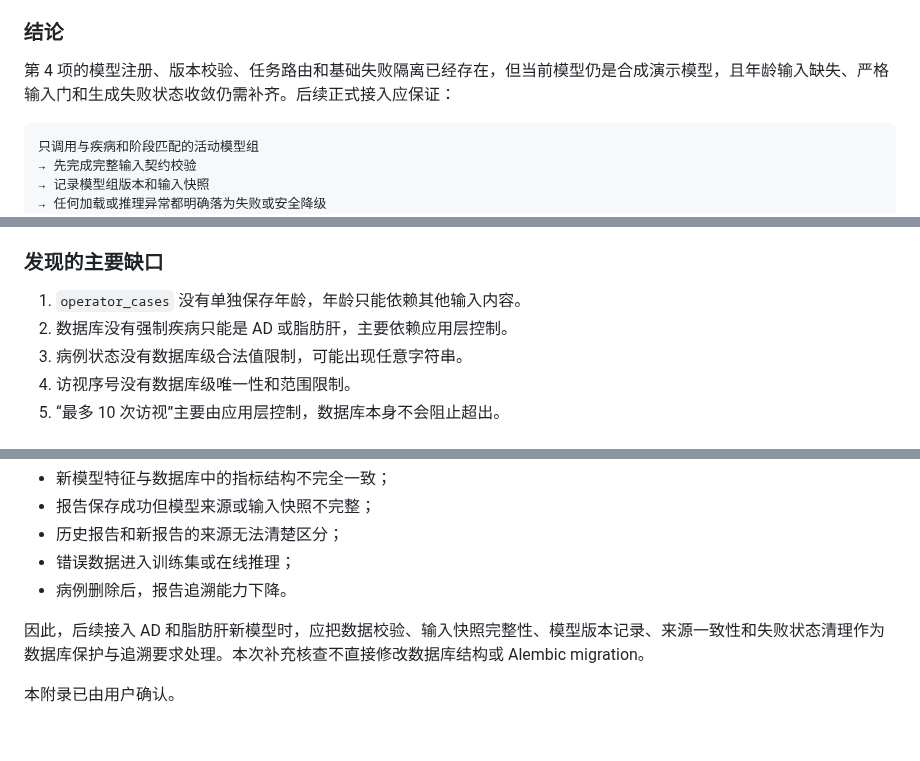
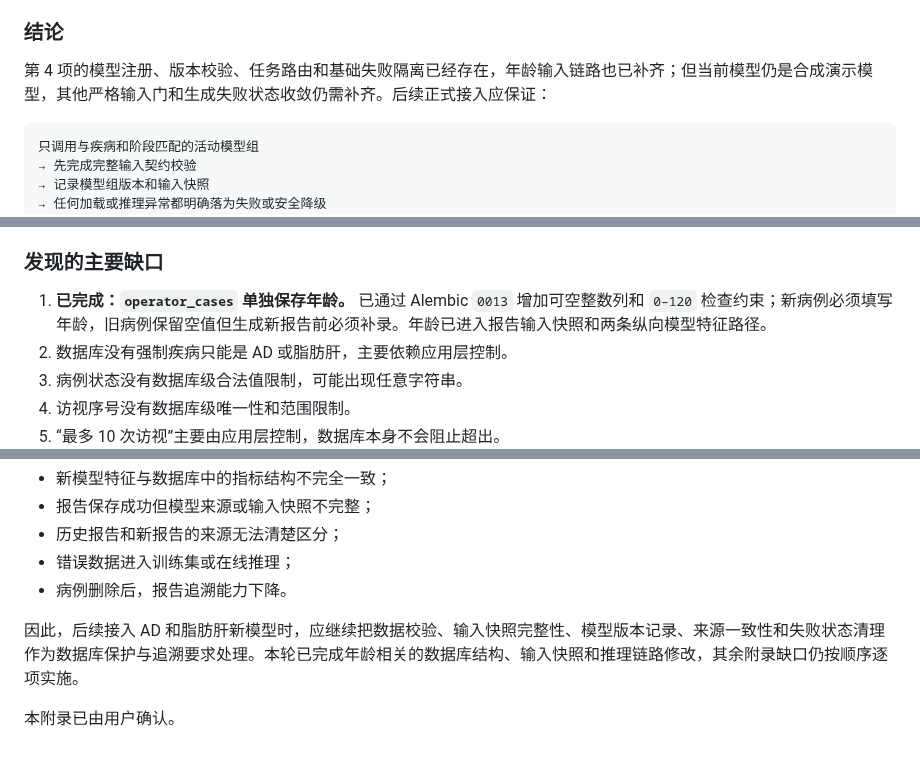
Before and after one commit to liuye10086/Surgery-RAG-AI-Agent, a Markdown page: docs/AI操作者流程核查.md, 3 parts joined by grey strips. GitHub-like rendering.

````diff
--- a/docs/AI操作者流程核查.md
+++ b/docs/AI操作者流程核查.md
@@ -284,7 +283,7 @@ ad.pre_dementia_to_dementia
 
 ### 结论
 
-第 4 项的模型注册、版本校验、任务路由和基础失败隔离已经存在，但当前模型仍是合成演示模型，且年龄输入缺失、严格输入门和生成失败状态收敛仍需补齐。后续正式接入应保证：
+第 4 项的模型注册、版本校验、任务路由和基础失败隔离已经存在，年龄输入链路也已补齐；但当前模型仍是合成演示模型，其他严格输入门和生成失败状态收敛仍需补齐。后续正式接入应保证：
 
 ```text
 只调用与疾病和阶段匹配的活动模型组
@@ -732,7 +732,7 @@ head 对齐的人工参考快照；`scripts/check_database_readonly.py` 用于
 
 ### 发现的主要缺口
 
-1. `operator_cases` 没有单独保存年龄，年龄只能依赖其他输入内容。
+1. **已完成：`operator_cases` 单独保存年龄。** 已通过 Alembic `0013` 增加可空整数列和 `0–120` 检查约束；新病例必须填写年龄，旧病例保留空值但生成新报告前必须补录。年龄已进入报告输入快照和两条纵向模型特征路径。
 2. 数据库没有强制疾病只能是 AD 或脂肪肝，主要依赖应用层控制。
 3. 病例状态没有数据库级合法值限制，可能出现任意字符串。
 4. 访视序号没有数据库级唯一性和范围限制。
@@ -766,6 +766,6 @@ head 对齐的人工参考快照；`scripts/check_database_readonly.py` 用于
 - 错误数据进入训练集或在线推理；
 - 病例删除后，报告追溯能力下降。
 
-因此，后续接入 AD 和脂肪肝新模型时，应把数据校验、输入快照完整性、模型版本记录、来源一致性和失败状态清理作为数据库保护与追溯要求处理。本次补充核查不直接修改数据库结构或 Alembic migration。
+因此，后续接入 AD 和脂肪肝新模型时，应继续把数据校验、输入快照完整性、模型版本记录、来源一致性和失败状态清理作为数据库保护与追溯要求处理。本轮已完成年龄相关的数据库结构、输入快照和推理链路修改，其余附录缺口仍按顺序逐项实施。
 
 本附录已由用户确认。
````
Also changed, not shown: other parts of docs/AI操作者流程核查.md (+24 -24 lines).
